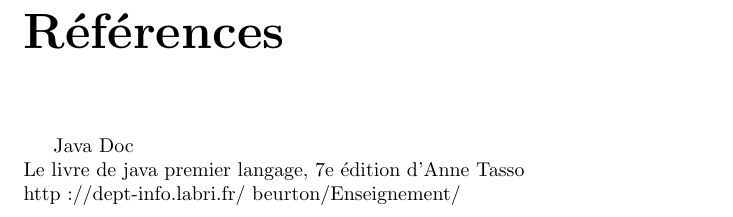
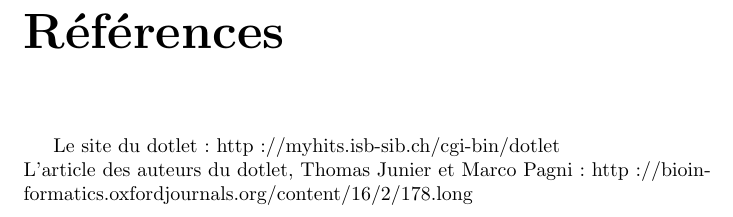
Before and after one commit to test-pdp-bioinfo/test, a LaTeX document (brouillon.tex): part of page 9 of 9, cut so that both start at the same text. Compiled offline with pdfLaTeX.

Commit message:
modif ref

```diff
--- a/brouillon.tex
+++ b/brouillon.tex
@@ -70,10 +70,8 @@ L'interface graphique est composée de "boutons" (à modifier si possible) où s
 
 \addcontentsline{toc}{chapter}{Références}
 \chapter*{Références}
-%ne pas prêter attention aux ref ecrites
-Java Doc\\
-Le livre de java premier langage, 7e édition d'Anne Tasso\\
-http://dept-info.labri.fr/ beurton/Enseignement/\\
+Le site du dotlet: http://myhits.isb-sib.ch/cgi-bin/dotlet\\
+L'article des auteurs du dotlet, Thomas Junier et Marco Pagni: http://bioinformatics.oxfordjournals.org/content/16/2/178.long\\
 
 
 
```
